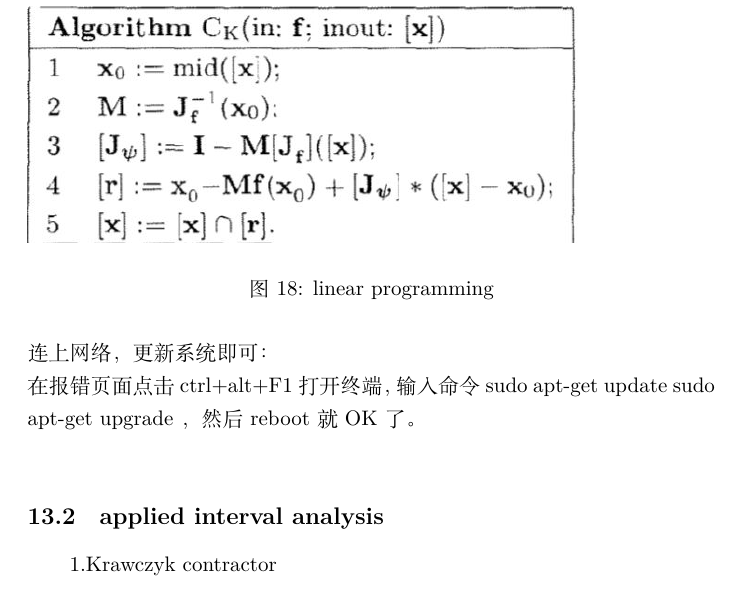
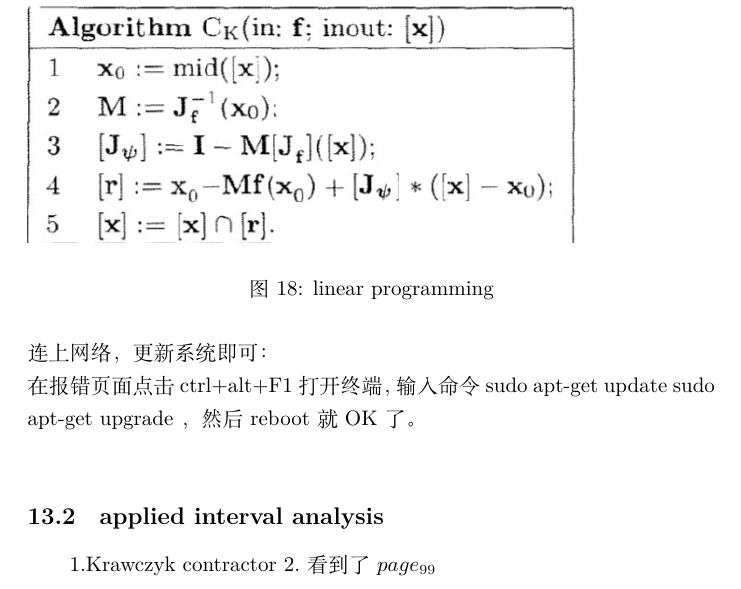
Before and after one commit to iMurphL/Batcave, a LaTeX document (doc1.tex): part of page 23 of 23, cut so that both start at the same text. Compiled offline with XeLaTeX.

Commit message:
contractor

```diff
--- a/doc1.tex
+++ b/doc1.tex
@@ -376,5 +376,6 @@ VIB由两部分组成：\\
   \caption{linear programming}
   \label{fig:boat1}
 \end{figure}
+2.看到了$page_{99}$
 
 \end{document}
```
